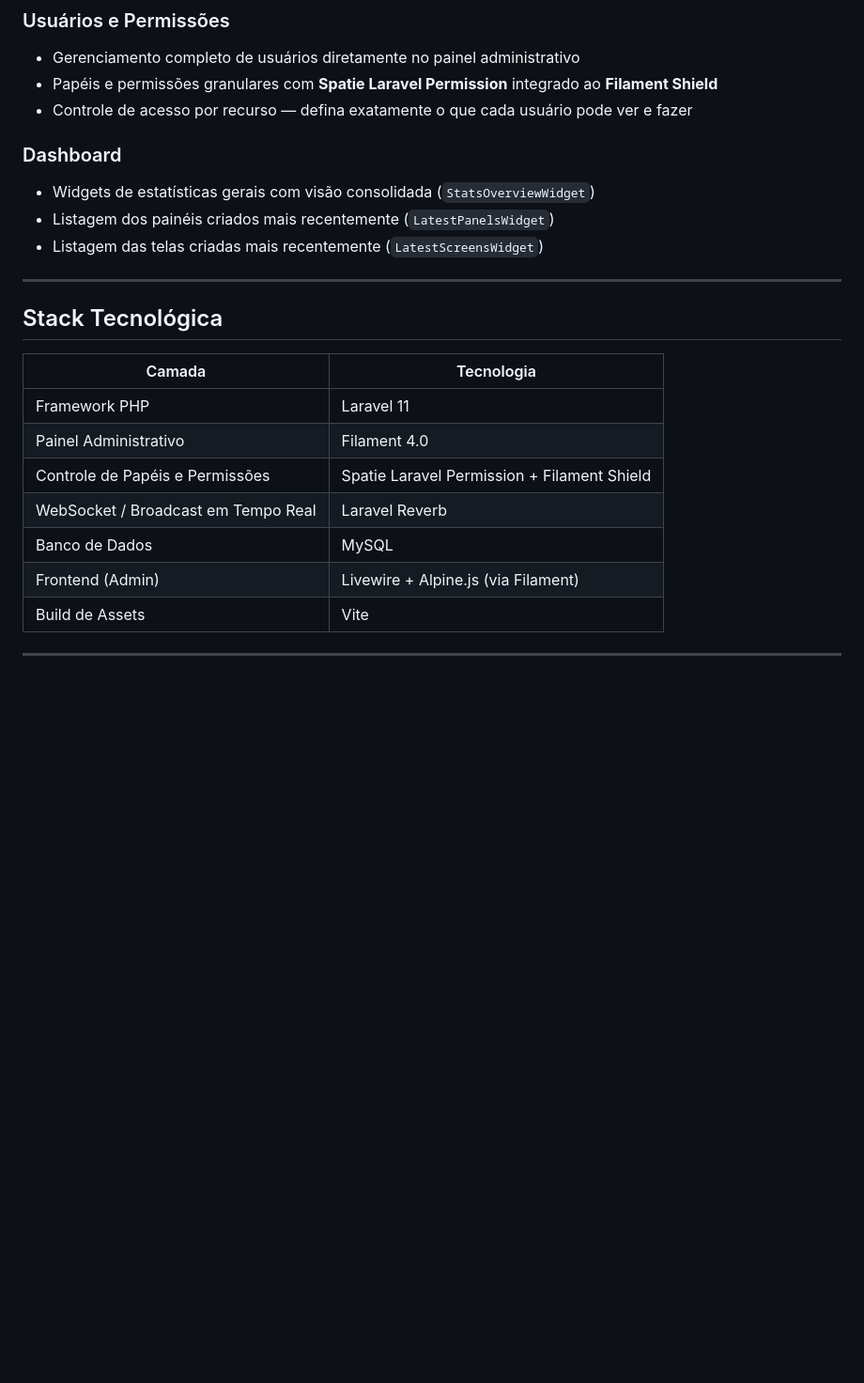
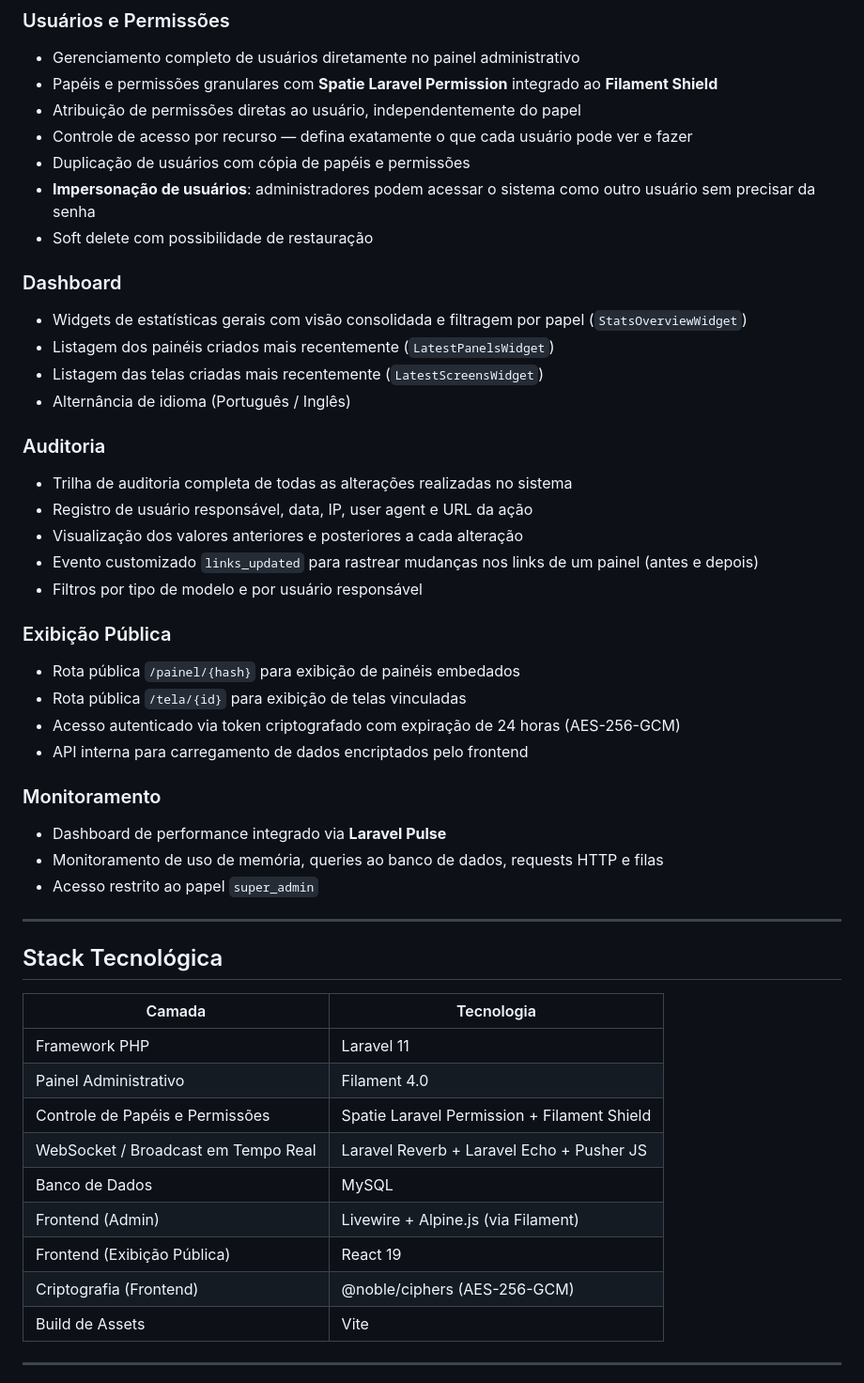
Before and after one commit to devpaulopaixao/filament-admin, a Markdown page: README.md, the part around one of its changes. Shown at 94% size. Drawn GitHub-style; blank space fills up the shorter version.

```diff
--- a/README.md
+++ b/README.md
@@ -54,13 +79,39 @@ O sistema oferece controle granular de permissões por usuário e recurso, regis
 
 - Gerenciamento completo de usuários diretamente no painel administrativo
 - Papéis e permissões granulares com **Spatie Laravel Permission** integrado ao **Filament Shield**
+- Atribuição de permissões diretas ao usuário, independentemente do papel
 - Controle de acesso por recurso — defina exatamente o que cada usuário pode ver e fazer
+- Duplicação de usuários com cópia de papéis e permissões
+- **Impersonação de usuários**: administradores podem acessar o sistema como outro usuário sem precisar da senha
+- Soft delete com possibilidade de restauração
 
 ### Dashboard
 
-- Widgets de estatísticas gerais com visão consolidada (`StatsOverviewWidget`)
+- Widgets de estatísticas gerais com visão consolidada e filtragem por papel (`StatsOverviewWidget`)
 - Listagem dos painéis criados mais recentemente (`LatestPanelsWidget`)
 - Listagem das telas criadas mais recentemente (`LatestScreensWidget`)
+- Alternância de idioma (Português / Inglês)
+
+### Auditoria
+
+- Trilha de auditoria completa de todas as alterações realizadas no sistema
+- Registro de usuário responsável, data, IP, user agent e URL da ação
+- Visualização dos valores anteriores e posteriores a cada alteração
+- Evento customizado `links_updated` para rastrear mudanças nos links de um painel (antes e depois)
+- Filtros por tipo de modelo e por usuário responsável
+
+### Exibição Pública
+
+- Rota pública `/painel/{hash}` para exibição de painéis embedados
+- Rota pública `/tela/{id}` para exibição de telas vinculadas
+- Acesso autenticado via token criptografado com expiração de 24 horas (AES-256-GCM)
+- API interna para carregamento de dados encriptados pelo frontend
+
+### Monitoramento
+
+- Dashboard de performance integrado via **Laravel Pulse**
+- Monitoramento de uso de memória, queries ao banco de dados, requests HTTP e filas
+- Acesso restrito ao papel `super_admin`
 
 ---
 
@@ -71,9 +122,11 @@ O sistema oferece controle granular de permissões por usuário e recurso, regis
 | Framework PHP | Laravel 11 |
 | Painel Administrativo | Filament 4.0 |
 | Controle de Papéis e Permissões | Spatie Laravel Permission + Filament Shield |
-| WebSocket / Broadcast em Tempo Real | Laravel Reverb |
+| WebSocket / Broadcast em Tempo Real | Laravel Reverb + Laravel Echo + Pusher JS |
 | Banco de Dados | MySQL |
 | Frontend (Admin) | Livewire + Alpine.js (via Filament) |
+| Frontend (Exibição Pública) | React 19 |
+| Criptografia (Frontend) | @noble/ciphers (AES-256-GCM) |
 | Build de Assets | Vite |
 
 ---
```
Also changed, not shown: other parts of README.md (+32 -7 lines).
